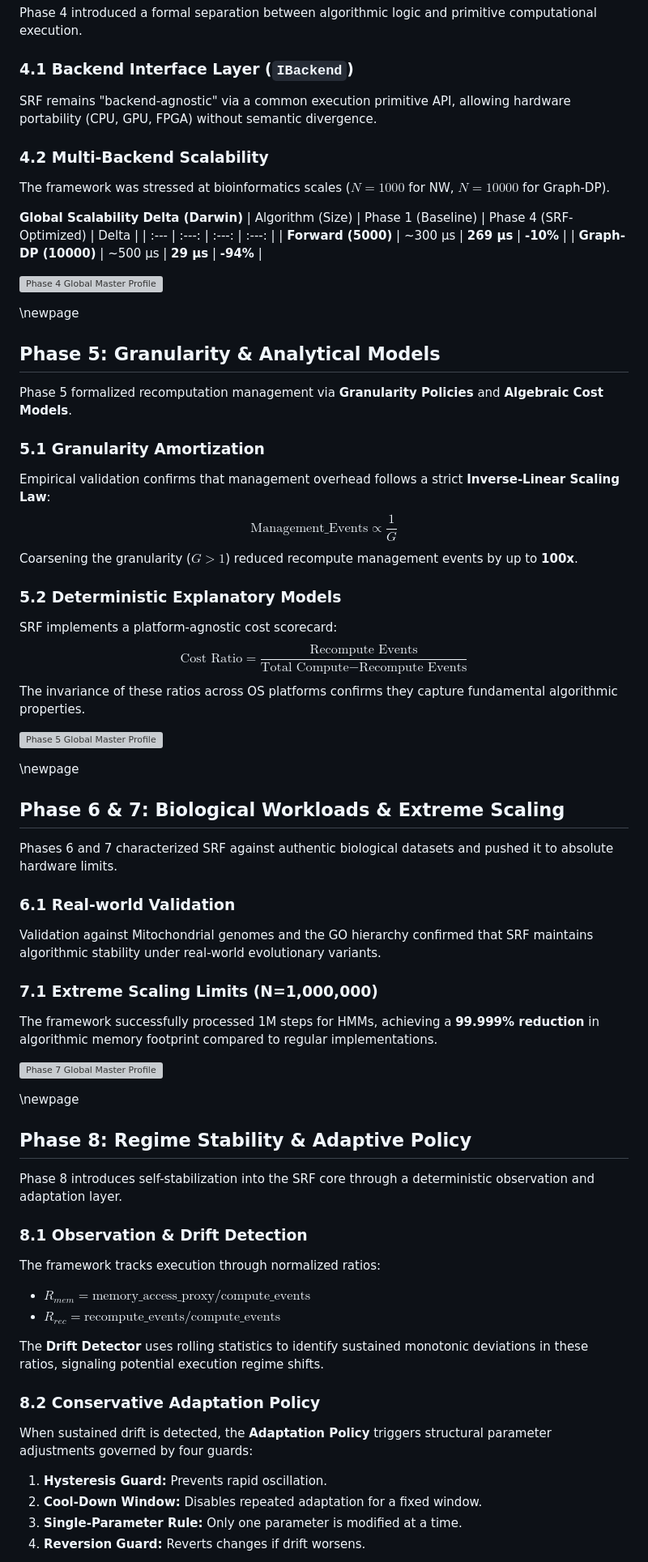
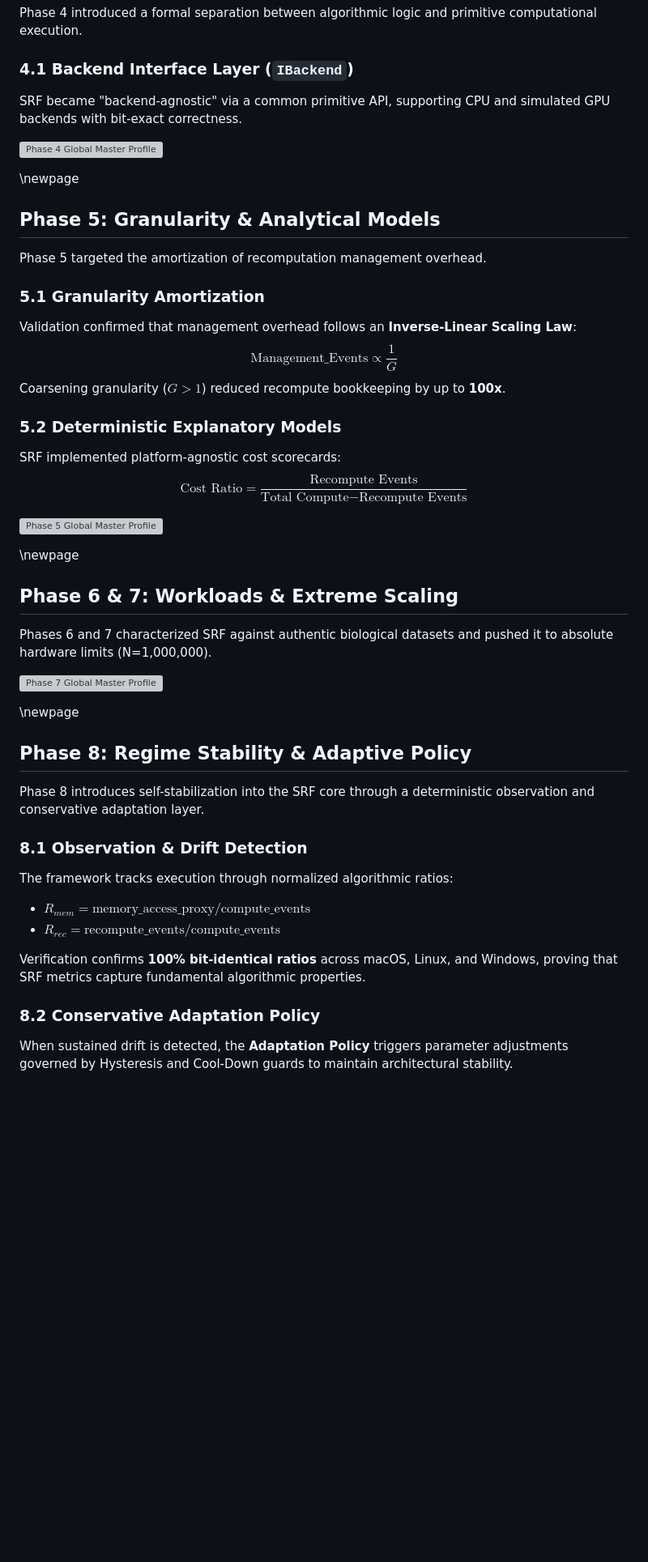
Before and after one commit to Sulkysubject37/SRF, a Markdown page: docs/PROJECT_REFERENCE.md, the part around one of its changes. Shown at 81% size. GitHub-like rendering; blank space fills up the shorter version; grey boxes are pictures that could not be loaded.

```diff
--- a/docs/PROJECT_REFERENCE.md
+++ b/docs/PROJECT_REFERENCE.md
@@ -98,16 +80,7 @@ Phase 3 focused on improving speed without increasing the $O(N)$ footprint by al
 Phase 4 introduced a formal separation between algorithmic logic and primitive computational execution.
 
 ### 4.1 Backend Interface Layer (`IBackend`)
-SRF remains "backend-agnostic" via a common execution primitive API, allowing hardware portability (CPU, GPU, FPGA) without semantic divergence.
-
-### 4.2 Multi-Backend Scalability
-The framework was stressed at bioinformatics scales ($N=1000$ for NW, $N=10000$ for Graph-DP).
-
-**Global Scalability Delta (Darwin)**
-| Algorithm (Size) | Phase 1 (Baseline) | Phase 4 (SRF-Optimized) | Delta |
-| :--- | :---: | :---: | :---: |
-| **Forward (5000)** | ~300 µs | **269 µs** | **-10%** |
-| **Graph-DP (10000)** | ~500 µs | **29 µs** | **-94%** |
+SRF became "backend-agnostic" via a common primitive API, supporting CPU and simulated GPU backends with bit-exact correctness.
 
 ![Phase 4 Global Master Profile](/Users/sulky/Documents/SRF/docs/phase_4_global_master.png)
 
@@ -115,31 +88,24 @@ The framework was stressed at bioinformatics scales ($N=1000$ for NW, $N=10000$
 
 ## Phase 5: Granularity & Analytical Models
 
-Phase 5 formalized recomputation management via **Granularity Policies** and **Algebraic Cost Models**.
+Phase 5 targeted the amortization of recomputation management overhead.
 
 ### 5.1 Granularity Amortization
-Empirical validation confirms that management overhead follows a strict **Inverse-Linear Scaling Law**:
+Validation confirmed that management overhead follows an **Inverse-Linear Scaling Law**:
 $$\text{Management\_Events} \propto \frac{1}{G}$$
-Coarsening the granularity ($G > 1$) reduced recompute management events by up to **100x**.
+Coarsening granularity ($G > 1$) reduced recompute bookkeeping by up to **100x**.
 
 ### 5.2 Deterministic Explanatory Models
-SRF implements a platform-agnostic cost scorecard:
+SRF implemented platform-agnostic cost scorecards:
 $$\text{Cost Ratio} = \frac{\text{Recompute Events}}{\text{Total Compute} - \text{Recompute Events}}$$
-The invariance of these ratios across OS platforms confirms they capture fundamental algorithmic properties.
 
 ![Phase 5 Global Master Profile](/Users/sulky/Documents/SRF/docs/phase_5_global_master.png)
 
 \newpage
 
-## Phase 6 & 7: Biological Workloads & Extreme Scaling
+## Phase 6 & 7: Workloads & Extreme Scaling
 
-Phases 6 and 7 characterized SRF against authentic biological datasets and pushed it to absolute hardware limits.
-
-### 6.1 Real-world Validation
-Validation against Mitochondrial genomes and the GO hierarchy confirmed that SRF maintains algorithmic stability under real-world evolutionary variants.
-
-### 7.1 Extreme Scaling Limits (N=1,000,000)
-The framework successfully processed 1M steps for HMMs, achieving a **99.999% reduction** in algorithmic memory footprint compared to regular implementations.
+Phases 6 and 7 characterized SRF against authentic biological datasets and pushed it to absolute hardware limits (N=1,000,000).
 
 ![Phase 7 Global Master Profile](/Users/sulky/Documents/SRF/docs/phase_7_global_master.png)
 
@@ -147,19 +113,15 @@ The framework successfully processed 1M steps for HMMs, achieving a **99.999% re
 
 ## Phase 8: Regime Stability & Adaptive Policy
 
-Phase 8 introduces self-stabilization into the SRF core through a deterministic observation and adaptation layer.
+Phase 8 introduces self-stabilization into the SRF core through a deterministic observation and conservative adaptation layer.
 
 ### 8.1 Observation & Drift Detection
-The framework tracks execution through normalized ratios:
+The framework tracks execution through normalized algorithmic ratios:
 *   $R_{mem} = \text{memory\_access\_proxy} / \text{compute\_events}$
 *   $R_{rec} = \text{recompute\_events} / \text{compute\_events}$
 
-The **Drift Detector** uses rolling statistics to identify sustained monotonic deviations in these ratios, signaling potential execution regime shifts.
+Verification confirms **100% bit-identical ratios** across macOS, Linux, and Windows, proving that SRF metrics capture fundamental algorithmic properties.
 
 ### 8.2 Conservative Adaptation Policy
-When sustained drift is detected, the **Adaptation Policy** triggers structural parameter adjustments governed by four guards:
-1.  **Hysteresis Guard:** Prevents rapid oscillation.
-2.  **Cool-Down Window:** Disables repeated adaptation for a fixed window.
-3.  **Single-Parameter Rule:** Only one parameter is modified at a time.
-4.  **Reversion Guard:** Reverts changes if drift worsens.
+When sustained drift is detected, the **Adaptation Policy** triggers parameter adjustments governed by Hysteresis and Cool-Down guards to maintain architectural stability.
 
```
Also changed, not shown: other parts of docs/PROJECT_REFERENCE.md (+13 -31 lines), README.md (+11 -10 lines), docs/phase_8_global_master.png (added), 2 other files.
